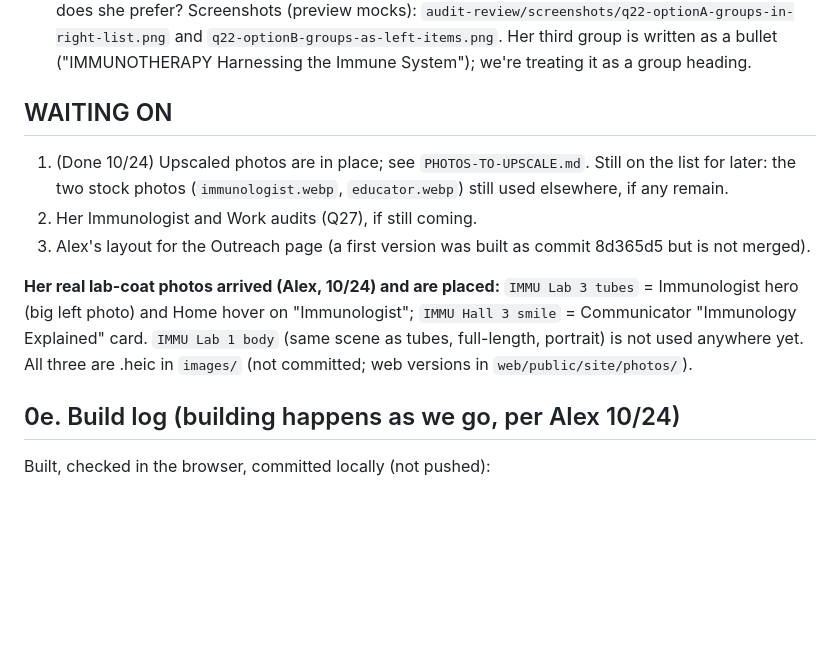
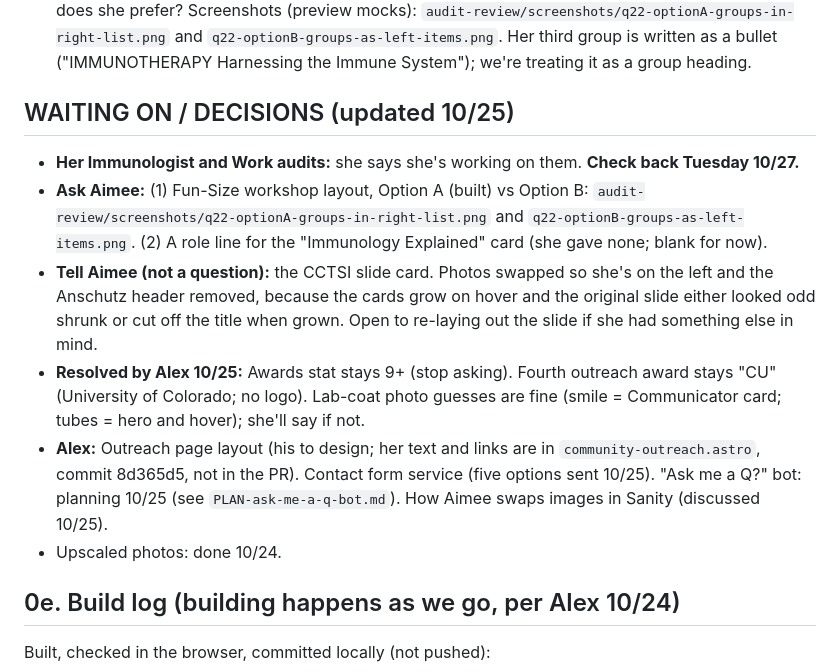
Before and after one commit to abenson07/aimee-bernard, a Markdown page: AIMEE-AUDIT-2026-10.md, the part around the change. Drawn GitHub-style; blank space fills up the shorter version.

Commit message:
Audit doc: 10/25 decisions, Tuesday check-in, asks for Aimee
Co-Authored-By: Claude Sonnet 5.5 <noreply@anthropic.com>

```diff
--- a/AIMEE-AUDIT-2026-10.md
+++ b/AIMEE-AUDIT-2026-10.md
@@ -63,12 +63,13 @@ Rule from Alex (10/24): where she named a photo and the file is in `images/`, ju
 1. **Fun-Size workshop details layout (from Q22).** We're building Option A: her four groups as labeled blocks in the right-hand list of the one "Fun-Size Immunology Workshop" section. Option B: the four groups as purple-circle items on the left, each with its own section, like Graduate School. Which does she prefer? Screenshots (preview mocks): `audit-review/screenshots/q22-optionA-groups-in-right-list.png` and `q22-optionB-groups-as-left-items.png`. Her third group is written as a bullet ("IMMUNOTHERAPY Harnessing the Immune System"); we're treating it as a group heading.
 
 
-## WAITING ON
-1. (Done 10/24) Upscaled photos are in place; see `PHOTOS-TO-UPSCALE.md`. Still on the list for later: the two stock photos (`immunologist.webp`, `educator.webp`) still used elsewhere, if any remain.
-2. Her Immunologist and Work audits (Q27), if still coming.
-3. Alex's layout for the Outreach page (a first version was built as commit 8d365d5 but is not merged).
-
-**Her real lab-coat photos arrived (Alex, 10/24) and are placed:** `IMMU Lab 3 tubes` = Immunologist hero (big left photo) and Home hover on "Immunologist"; `IMMU Hall 3 smile` = Communicator "Immunology Explained" card. `IMMU Lab 1 body` (same scene as tubes, full-length, portrait) is not used anywhere yet. All three are .heic in `images/` (not committed; web versions in `web/public/site/photos/`).
+## WAITING ON / DECISIONS (updated 10/25)
+- **Her Immunologist and Work audits:** she says she's working on them. **Check back Tuesday 10/27.**
+- **Ask Aimee:** (1) Fun-Size workshop layout, Option A (built) vs Option B: `audit-review/screenshots/q22-optionA-groups-in-right-list.png` and `q22-optionB-groups-as-left-items.png`. (2) A role line for the "Immunology Explained" card (she gave none; blank for now).
+- **Tell Aimee (not a question):** the CCTSI slide card. Photos swapped so she's on the left and the Anschutz header removed, because the cards grow on hover and the original slide either looked odd shrunk or cut off the title when grown. Open to re-laying out the slide if she had something else in mind.
+- **Resolved by Alex 10/25:** Awards stat stays 9+ (stop asking). Fourth outreach award stays "CU" (University of Colorado; no logo). Lab-coat photo guesses are fine (smile = Communicator card; tubes = hero and hover); she'll say if not.
+- **Alex:** Outreach page layout (his to design; her text and links are in `community-outreach.astro`, commit 8d365d5, not in the PR). Contact form service (five options sent 10/25). "Ask me a Q?" bot: planning 10/25 (see `PLAN-ask-me-a-q-bot.md`). How Aimee swaps images in Sanity (discussed 10/25).
+- Upscaled photos: done 10/24.
 
 ## 0e. Build log (building happens as we go, per Alex 10/24)
 Built, checked in the browser, committed locally (not pushed):
```
